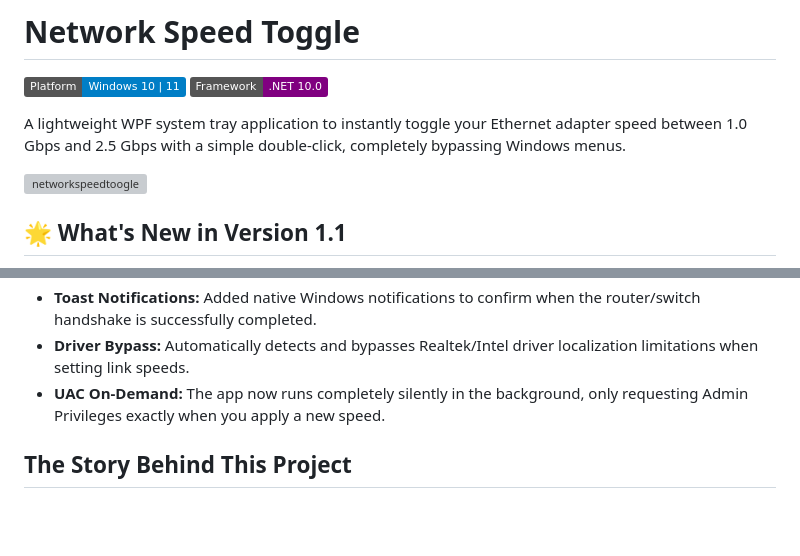
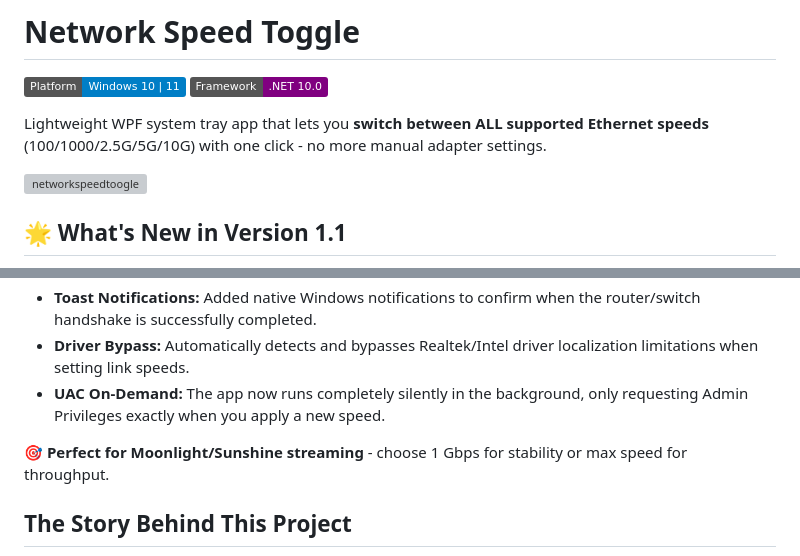
Before and after one commit to FoggyPunk/NetworkSpeedToggle, a Markdown page: README.md, 2 parts joined by grey strips. Drawn GitHub-style; badges without logos; blank space fills up the shorter version; grey boxes are pictures that could not be loaded.

Commit message:
Revise README for version 1.1 updates
Updated README to reflect new features and improvements in version 1.1, including support for multiple Ethernet speeds and enhanced user interface.

```diff
--- a/README.md
+++ b/README.md
@@ -3,7 +3,7 @@
 ![Platform](https://img.shields.io/badge/Platform-Windows%2010%20%7C%2011-blue.svg)
 ![Framework](https://img.shields.io/badge/Framework-.NET%2010.0-purple.svg)
 
-A lightweight WPF system tray application to instantly toggle your Ethernet adapter speed between 1.0 Gbps and 2.5 Gbps with a simple double-click, completely bypassing Windows menus.
+Lightweight WPF system tray app that lets you **switch between ALL supported Ethernet speeds** (100/1000/2.5G/5G/10G) with one click - no more manual adapter settings.
 
 <img width="381" height="331" alt="networkspeedtoogle" src="https://github.com/user-attachments/assets/953a28da-1dcc-4d8c-8adb-cc7b9ee83883" />
 
@@ -13,6 +13,8 @@ A lightweight WPF system tray application to instantly toggle your Ethernet adap
 - **Toast Notifications:** Added native Windows notifications to confirm when the router/switch handshake is successfully completed.
 - **Driver Bypass:** Automatically detects and bypasses Realtek/Intel driver localization limitations when setting link speeds.
 - **UAC On-Demand:** The app now runs completely silently in the background, only requesting Admin Privileges exactly when you apply a new speed.
+
+🎯 **Perfect for Moonlight/Sunshine streaming** - choose 1 Gbps for stability or max speed for throughput.
 
 ## The Story Behind This Project
 This is an amateur, open-source project born out of a specific frustration in the cloud gaming community. When using game streaming software like **Moonlight** and **Sunshine**, a known issue occurs if the host PC and the client have mismatched Ethernet link speeds (e.g., the Host is connected at 2.5 Gbps while the Client/Switch is at 1 Gbps).
```
